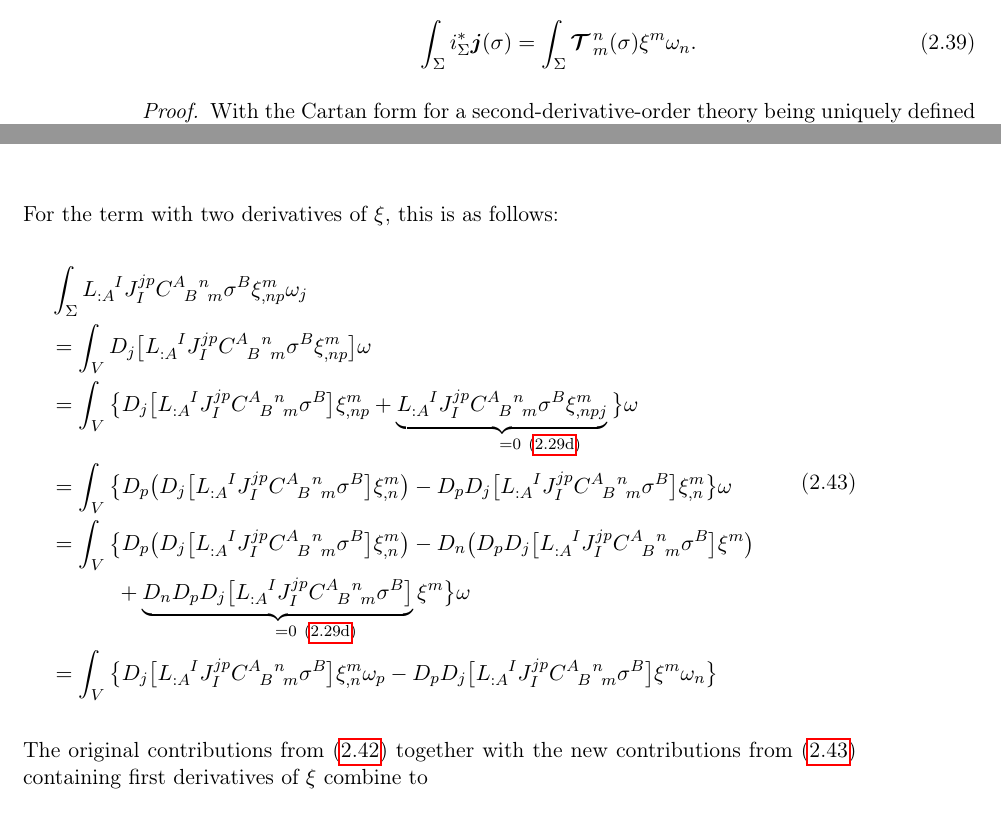
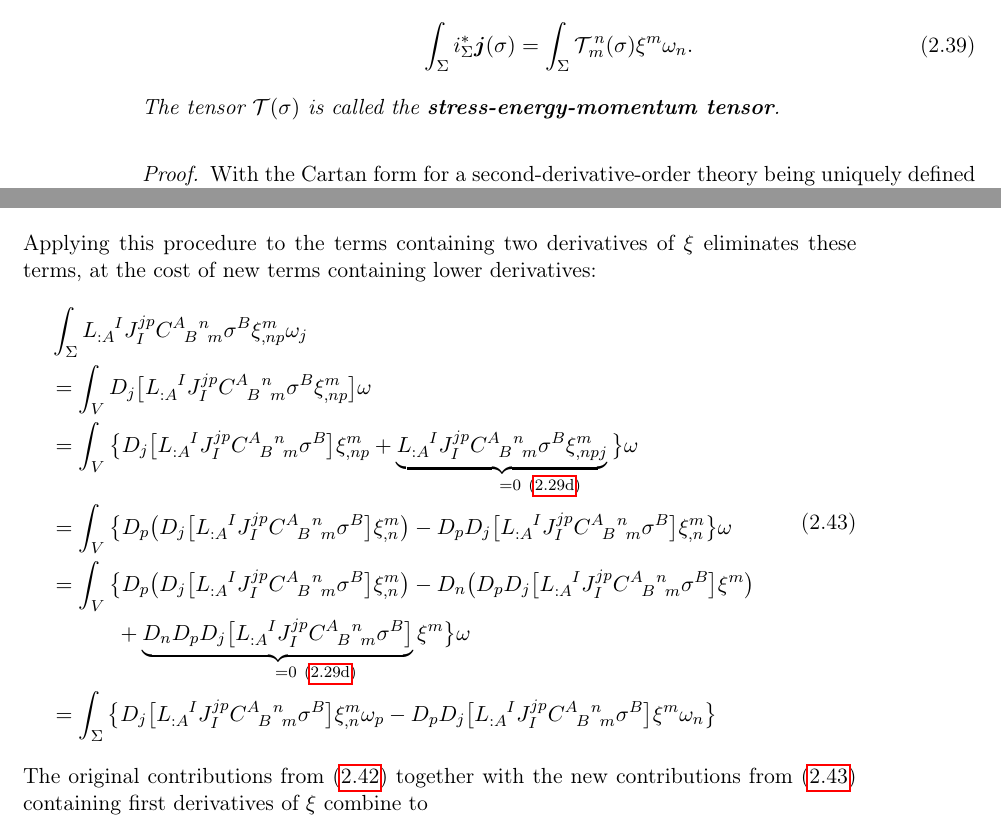
Before and after one commit to nilsalex/phd-thesis, a LaTeX thesis (latex/main.tex, which reads latex/chapters/chapter02.tex): two parts of pages 18 and 19 of 30, joined at a grey line, cut so that both start at the same text. Compiled offline with pdfLaTeX.

Commit message:
sem tensor

```diff
--- a/latex/chapters/chapter02.tex
+++ b/latex/chapters/chapter02.tex
@@ -335,11 +335,12 @@ Using the infinitesimal diffeomorphism invariance condition $\mathcal L_{\xi_{J^
 \end{proof}
 
 Eq.~\ref{first_noether_eq} defines a current which is conserved \emph{on shell}, i.e.~whenever the Euler-Lagrange equations hold. Thm.~3.1 of Ref.~\cite{goma} already shows---for theories defined on the first jet bundle---how the current arises from the so-called \emph{stress-energy-momentum} tensor. This result can now be generalized to tensor field theories of second derivative order.
-\begin{theorem}[stress-energy-momentum tensor]
-  Let $\Theta_L$ be the diffeomorphism invariant Cartan form corresponding to a diffeomorphism invariant Lagrangian of second derivative order ($k=2$). For any local section $\sigma$ of the underlying bundle, there exists a unique $(1,1)$-tensor density $\boldsymbol{\mathcal T}(\sigma)$ on the base manifold $M$ such that for all vector fields $\xi$ on $M$ and embedded hypersurfaces $i_\Sigma \colon \Sigma \rightarrow M$
+\begin{theorem}[stress-energy-momentum tensor]\label{sem_thm}
+  Let $\Theta_L$ be the diffeomorphism invariant Cartan form corresponding to a diffeomorphism invariant Lagrangian of second derivative order ($k=2$). For any local section $\sigma$ of the underlying bundle, there exists a unique $(1,1)$-tensor density $\mathcal T(\sigma)$ on the base manifold $M$ such that for all vector fields $\xi$ on $M$ and embedded hypersurfaces $i_\Sigma \colon \Sigma \rightarrow M$
   \begin{equation}\label{sem_definition}
-    \int_\Sigma i_\Sigma^\ast\boldsymbol{j}(\sigma) = \int_\Sigma \boldsymbol{\mathcal T}^{\,n}_{\,m}(\sigma)\xi^m \omega_n.
+    \int_\Sigma i_\Sigma^\ast\boldsymbol{j}(\sigma) = \int_\Sigma \mathcal T^{\,n}_{\,m}(\sigma)\xi^m \omega_n.
   \end{equation}
+  The tensor $\mathcal T(\sigma)$ is called the \textbf{stress-energy-momentum tensor}.
 \end{theorem}
 \begin{proof}
   With the Cartan form for a second-derivative-order theory being uniquely defined (see Prop.~\ref{prop_cartan_unique}), there is always the coordinate expression \eqref{local_cartan_form}. Setting $k=2$ and making use of intertwiners for second-derivative indices, this expression reads
@@ -372,5 +373,5 @@ Eq.~\ref{first_noether_eq} defines a current which is conserved \emph{on shell},
 
-  For the term with two derivatives of $\xi$, this is as follows:
+  Applying this procedure to the terms containing two derivatives of $\xi$ eliminates these terms, at the cost of new terms containing lower derivatives:
   \begin{equation}\label{sem_calculation_2nd_deriv}
     \begin{multlined}
       \int_\Sigma L_{:A}^{\hphantom{:A}I} J_I^{jp} \gmc{A}{B}{n}{m}\sigma^B \xi^m_{,np}\omega_j \\
@@ -380,7 +381,7 @@ Eq.~\ref{first_noether_eq} defines a current which is conserved \emph{on shell},
           &{} = \int_V \big\{ D_p \big( D_j \big\lbrack L_{:A}^{\hphantom{:A}I} J_I^{jp} \gmc{A}{B}{n}{m}\sigma^B\big\rbrack \xi^m_{,n} \big) - D_p D_j \big\lbrack L_{:A}^{\hphantom{:A}I} J_I^{jp} \gmc{A}{B}{n}{m}\sigma^B\big\rbrack \xi^m_{,n}\big\}\omega \\
           &{} = \int_V \big\{ D_p \big( D_j \big\lbrack L_{:A}^{\hphantom{:A}I} J_I^{jp} \gmc{A}{B}{n}{m}\sigma^B\big\rbrack \xi^m_{,n} \big) - D_n\big(D_p D_j \big\lbrack L_{:A}^{\hphantom{:A}I} J_I^{jp} \gmc{A}{B}{n}{m}\sigma^B\big\rbrack \xi^m\big) \\
           &{} \hphantom{= \int_V \big\{} + \underbrace{D_n D_p D_j \big\lbrack L_{:A}^{\hphantom{:A}I} J_I^{jp} \gmc{A}{B}{n}{m}\sigma^B\big\rbrack}_{\mathrlap{\!=0\ \eqref{equivariance_eqn_4}}} \xi^m\big\}\omega \\
-          &{} = \int_V \big\{ D_j \big\lbrack L_{:A}^{\hphantom{:A}I} J_I^{jp} \gmc{A}{B}{n}{m}\sigma^B\big\rbrack \xi^m_{,n} \omega_p - D_p D_j \big\lbrack L_{:A}^{\hphantom{:A}I} J_I^{jp} \gmc{A}{B}{n}{m}\sigma^B\big\rbrack \xi^m \omega_n\big\}
+          &{} = \int_\Sigma \big\{ D_j \big\lbrack L_{:A}^{\hphantom{:A}I} J_I^{jp} \gmc{A}{B}{n}{m}\sigma^B\big\rbrack \xi^m_{,n} \omega_p - D_p D_j \big\lbrack L_{:A}^{\hphantom{:A}I} J_I^{jp} \gmc{A}{B}{n}{m}\sigma^B\big\rbrack \xi^m \omega_n\big\}
       \end{aligned}
     \end{multlined}
   \end{equation}
```
Also changed, not shown: latex/chapters/chapter02.tex (14 more changed lines).
